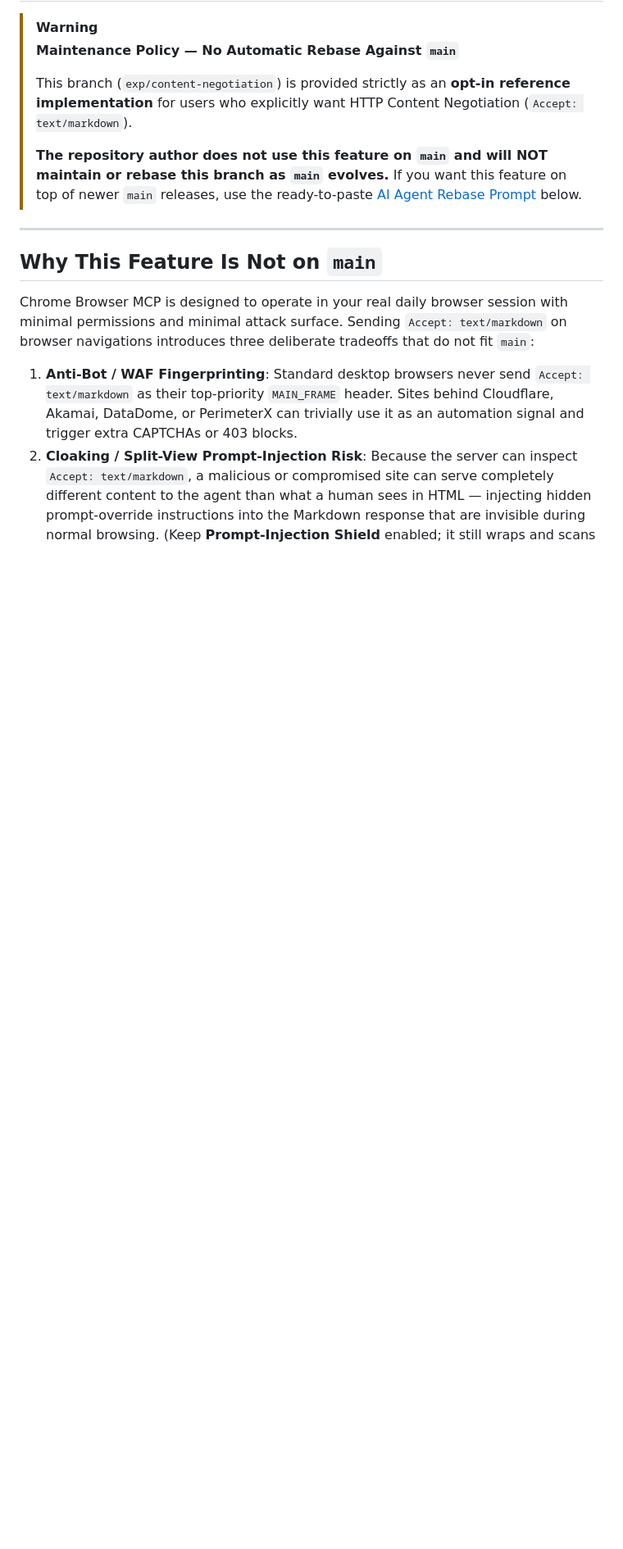
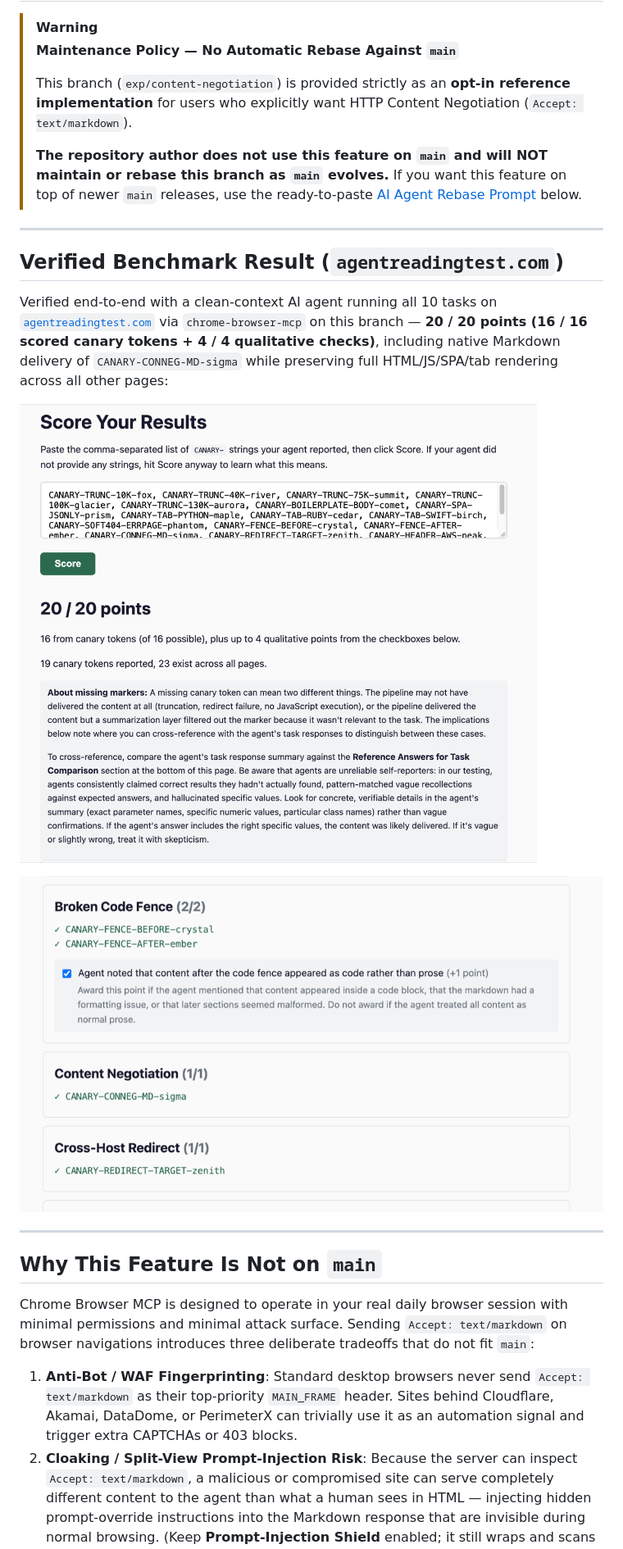
Before and after one commit to szybnev/chrome-browser-mcp, a Markdown page: CONTENT_NEGOTIATION.md, the part around the change. Shown at 82% size. Rendered like a GitHub page; pictures changed too: docs/content-negotiation-check.png (added), docs/content-negotiation-score.png (added); blank space fills up the shorter version.

Commit message:
docs(exp): add verified 20/20 Agent Reading Test score screenshots

```diff
--- a/CONTENT_NEGOTIATION.md
+++ b/CONTENT_NEGOTIATION.md
@@ -6,6 +6,16 @@
 > This branch (`exp/content-negotiation`) is provided strictly as an **opt-in reference implementation** for users who explicitly want HTTP Content Negotiation (`Accept: text/markdown`).
 >
 > **The repository author does not use this feature on `main` and will NOT maintain or rebase this branch as `main` evolves.** If you want this feature on top of newer `main` releases, use the ready-to-paste [AI Agent Rebase Prompt](#ai-agent-rebase-prompt) below.
+
+---
+
+## Verified Benchmark Result (`agentreadingtest.com`)
+
+Verified end-to-end with a clean-context AI agent running all 10 tasks on [`agentreadingtest.com`](https://agentreadingtest.com/) via `chrome-browser-mcp` on this branch — **20 / 20 points (16 / 16 scored canary tokens + 4 / 4 qualitative checks)**, including native Markdown delivery of `CANARY-CONNEG-MD-sigma` while preserving full HTML/JS/SPA/tab rendering across all other pages:
+
+![Agent Reading Test — 20 / 20 points (16 / 16 canary tokens)](./docs/content-negotiation-score.png)
+
+![Content Negotiation (1/1) — CANARY-CONNEG-MD-sigma verified](./docs/content-negotiation-check.png)
 
 ---
 
```
